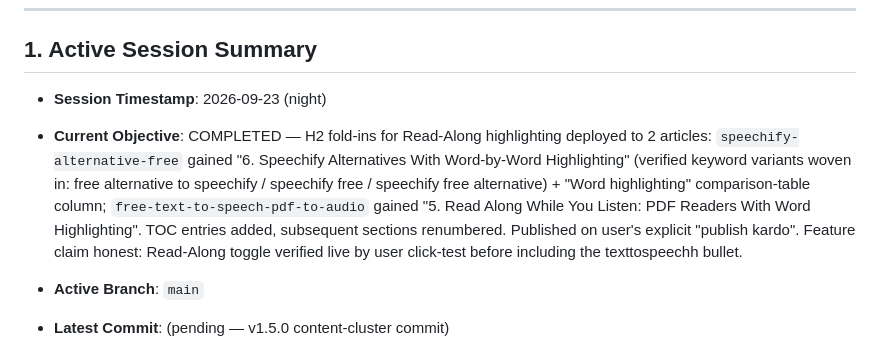
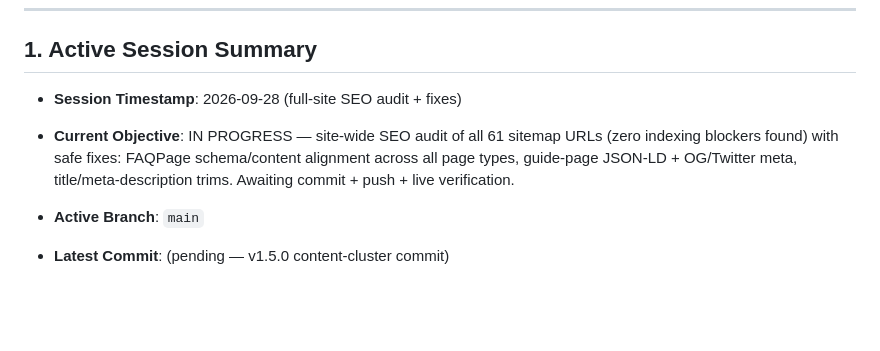
Before and after one commit to monisayshs/texttospeechh, a Markdown page: SESSION.md, the part around the change. Drawn GitHub-style; blank space fills up the shorter version.

```diff
--- a/SESSION.md
+++ b/SESSION.md
@@ -26,8 +26,8 @@ If this document conflicts with the implementation, **the source code is authori
 
 ## 1. Active Session Summary
 
-- **Session Timestamp**: 2026-09-23 (night)
-- **Current Objective**: COMPLETED — H2 fold-ins for Read-Along highlighting deployed to 2 articles: `speechify-alternative-free` gained "6. Speechify Alternatives With Word-by-Word Highlighting" (verified keyword variants woven in: free alternative to speechify / speechify free / speechify free alternative) + "Word highlighting" comparison-table column; `free-text-to-speech-pdf-to-audio` gained "5. Read Along While You Listen: PDF Readers With Word Highlighting". TOC entries added, subsequent sections renumbered. Published on user's explicit "publish kardo". Feature claim honest: Read-Along toggle verified live by user click-test before including the texttospeechh bullet.
+- **Session Timestamp**: 2026-09-28 (full-site SEO audit + fixes)
+- **Current Objective**: IN PROGRESS — site-wide SEO audit of all 61 sitemap URLs (zero indexing blockers found) with safe fixes: FAQPage schema/content alignment across all page types, guide-page JSON-LD + OG/Twitter meta, title/meta-description trims. Awaiting commit + push + live verification.
 
 
 - **Active Branch**: `main`
```
Also changed, not shown: CHANGELOG.md (+5 -0 lines), docs/seo-system.md (+1 -1 lines).
